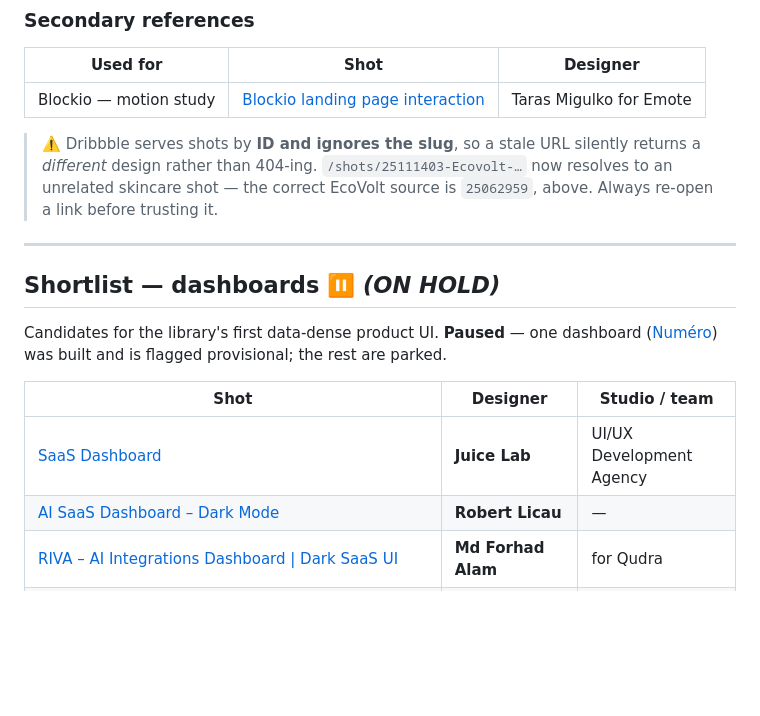
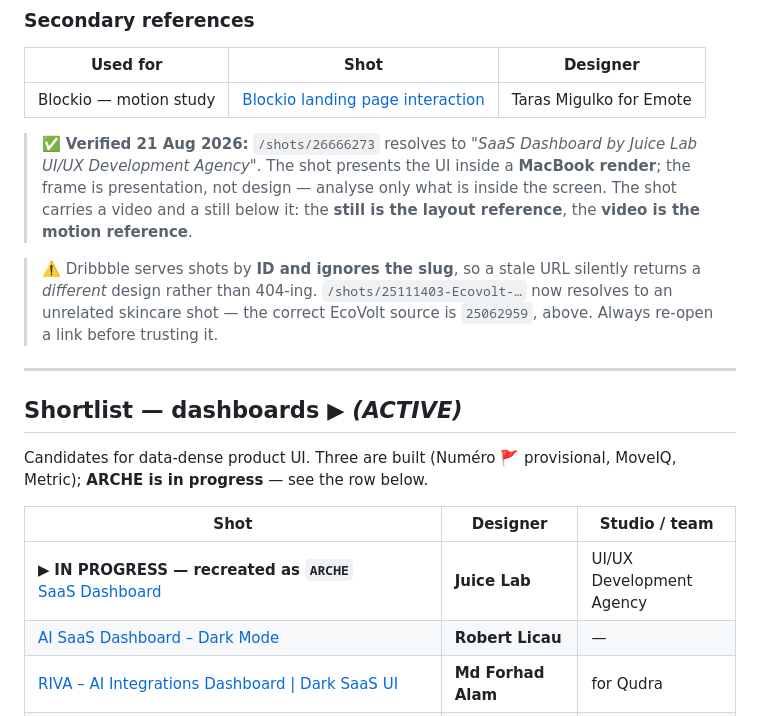
Before and after one commit to rezani-kesatria/prompt-library, a Markdown page: app/designs/CREDITS.md, the part around one of its changes. GitHub-like rendering; blank space fills up the shorter version.

Commit message:
Credit Juice Lab and reopen the dashboard shortlist
Recording the attribution before the build starts rather than after, so it
cannot get lost mid-work.

Verified live: /shots/26666273 resolves to "SaaS Dashboard by Juice Lab UI/UX
Development Agency", which matches what the shortlist already claimed. Worth
doing -- the file's own warning is that Dribbble serves shots by ID and
ignores the slug, so a stale link returns a different design rather than 404.

Two extraction notes recorded with it, both of which have cost us a round
before: the UI is presented inside a MacBook render, so the frame is
presentation and only the screen contents are the design (the Numero grey-mat
trap); and the shot carries a video plus a still, where the still is the
layout reference and the video is the motion reference (the Metric
two-assets-and-the-second-lazy-loads trap).

The shortlist moves from ON HOLD to ACTIVE, with the Juice Lab row marked in
progress as ARCHE.

```diff
--- a/app/designs/CREDITS.md
+++ b/app/designs/CREDITS.md
@@ -65,6 +65,11 @@ brand palette — TENON's shellac amber `#FBE9CB` is its own, tuned to satisfy t
 |---|---|---|
 | Blockio — motion study | [Blockio landing page interaction](https://dribbble.com/shots/25757294-Blockio-landing-page-interaction) | Taras Migulko for Emote |
 
+> ✅ **Verified 21 Aug 2026:** `/shots/26666273` resolves to *"SaaS Dashboard by Juice Lab UI/UX
+> Development Agency"*. The shot presents the UI inside a **MacBook render**; the frame is
+> presentation, not design — analyse only what is inside the screen. The shot carries a video and a
+> still below it: the **still is the layout reference**, the **video is the motion reference**.
+
 > ⚠️ Dribbble serves shots by **ID and ignores the slug**, so a stale URL silently returns a
 > *different* design rather than 404-ing. `/shots/25111403-Ecovolt-…` now resolves to an unrelated
 > skincare shot — the correct EcoVolt source is `25062959`, above. Always re-open a link before
@@ -72,14 +77,14 @@ brand palette — TENON's shellac amber `#FBE9CB` is its own, tuned to satisfy t
 
 ---
 
-## Shortlist — dashboards ⏸ *(ON HOLD)*
+## Shortlist — dashboards ▶ *(ACTIVE)*
 
-Candidates for the library's first data-dense product UI. **Paused** — one dashboard
-([Numéro](finance.design-language.md)) was built and is flagged provisional; the rest are parked.
+Candidates for data-dense product UI. Three are built (Numéro 🚩 provisional, MoveIQ, Metric);
+**ARCHE is in progress** — see the row below.
 
 | Shot | Designer | Studio / team |
 |---|---|---|
-| [SaaS Dashboard](https://dribbble.com/shots/26666273-SaaS-Dashboard) | **Juice Lab** | UI/UX Development Agency |
+| ▶ **IN PROGRESS — recreated as `ARCHE`**<br>[SaaS Dashboard](https://dribbble.com/shots/26666273-SaaS-Dashboard) | **Juice Lab** | UI/UX Development Agency |
 | [AI SaaS Dashboard – Dark Mode](https://dribbble.com/shots/25825708-AI-SaaS-Dashboard-Dark-Mode) | **Robert Licau** | — |
 | [RIVA – AI Integrations Dashboard \| Dark SaaS UI](https://dribbble.com/shots/27285217-RIVA-AI-Integrations-Dashboard-Dark-SaaS-UI-Qudra) | **Md Forhad Alam** | for Qudra |
 | ~~[ShiftPulse — Healthcare Workforce Scheduling](https://dribbble.com/shots/27578135-Healthcare-Workforce-Scheduling-SaaS-Dashboard-ShiftPulse)~~ ✗ **rejected** — shown on an *angled* laptop mockup; perspective corrupts every proportion and radius, so no rule set can be extracted | **Noryn** | — |
```
Also changed, not shown: other parts of app/designs/CREDITS.md (+1 -1 lines).
